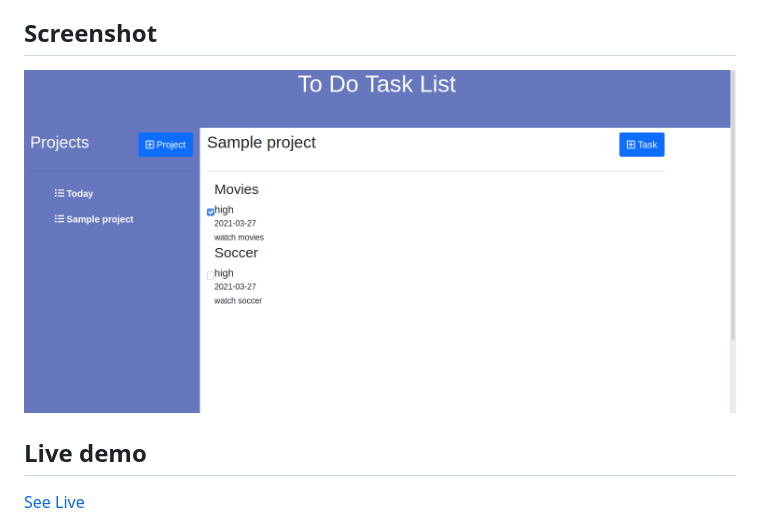
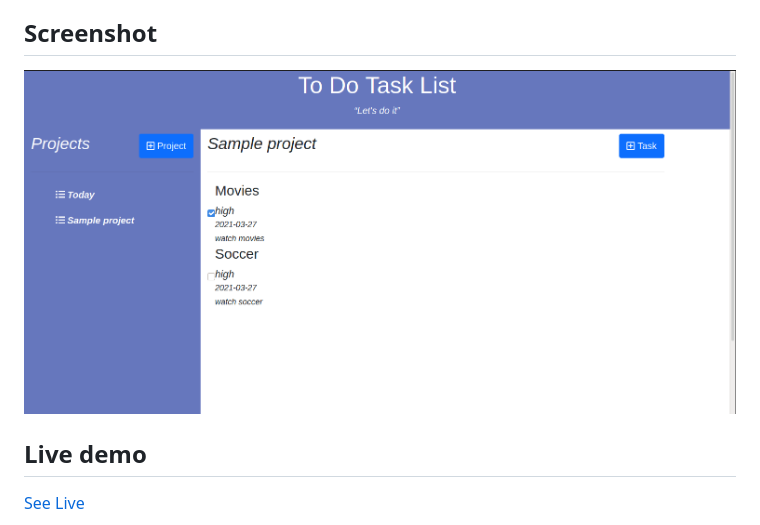
Before and after one commit to Byabasaija/To-Do, a Markdown page: README.md, the part around the change. Drawn GitHub-style; pictures changed too: assets/img/shot.png (added), assets/img/todo.png (deleted).

Commit message:
update readme screenshot

```diff
--- a/README.md
+++ b/README.md
@@ -14,7 +14,7 @@ A web app that allows one to to create a to do list organized in form of project
 - Linters
 
 ## Screenshot
-![screenshot](./assets/img/todo.png)
+![screenshot](./assets/img/shot.png)
 ## Live demo
 
 [See Live](http://pascalbyabasaija.me/To-Do/dist/index.html)
```
Also changed, not shown: todo.png (deleted).
